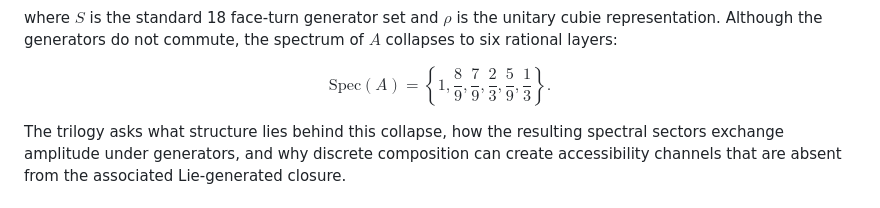
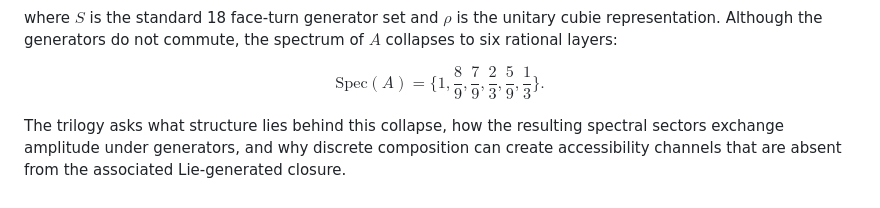
Before and after one commit to dooven-prime/rime-lite, a Markdown page: docs/overview.md, the part around the change. GitHub-like rendering.

Commit message:
v1.0-arxiv-submission

```diff
--- a/docs/overview.md
+++ b/docs/overview.md
@@ -15,7 +15,7 @@ $$
 where $S$ is the standard 18 face-turn generator set and $\rho$ is the unitary cubie representation. Although the generators do not commute, the spectrum of $A$ collapses to six rational layers:
 
 $$
-\mathrm{Spec}(A)=\left\{1,\frac{8}{9},\frac{7}{9},\frac{2}{3},\frac{5}{9},\frac{1}{3}\right\}.
+\mathrm{Spec}(A)=\{1,\frac{8}{9},\frac{7}{9},\frac{2}{3},\frac{5}{9},\frac{1}{3}\}.
 $$
 
 The trilogy asks what structure lies behind this collapse, how the resulting spectral sectors exchange amplitude under generators, and why discrete composition can create accessibility channels that are absent from the associated Lie-generated closure.
```
